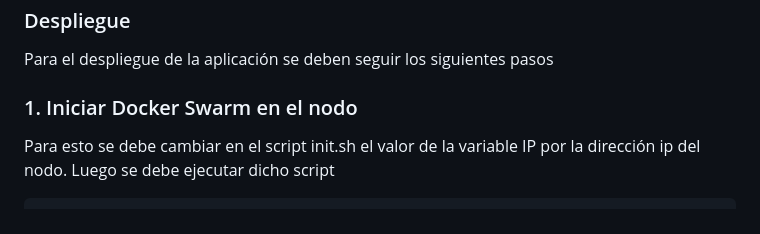
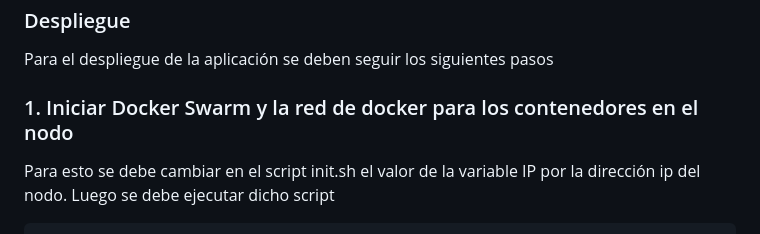
Before and after one commit to Yenreh/Proyecto-Paralelas-Y-Distribuidas, a Markdown page: README.md, the part around the change. Rendered like a GitHub page.

Commit message:
General Update Add README instructions

````diff
--- a/README.md
+++ b/README.md
@@ -55,7 +55,7 @@ Los archivos de Logs se encuentran en el directorio logs/logs.log y se mapean a
 
 ### Despliegue
 Para el despliegue de la aplicación se deben seguir los siguientes pasos
-### 1. Iniciar Docker Swarm en el nodo
+### 1. Iniciar Docker Swarm y la red de docker para los contenedores en el nodo
 Para esto se debe cambiar en el script init.sh el valor de la variable IP por la dirección ip del nodo. Luego se debe ejecutar dicho script
 ```bash
 sh init.sh
````
